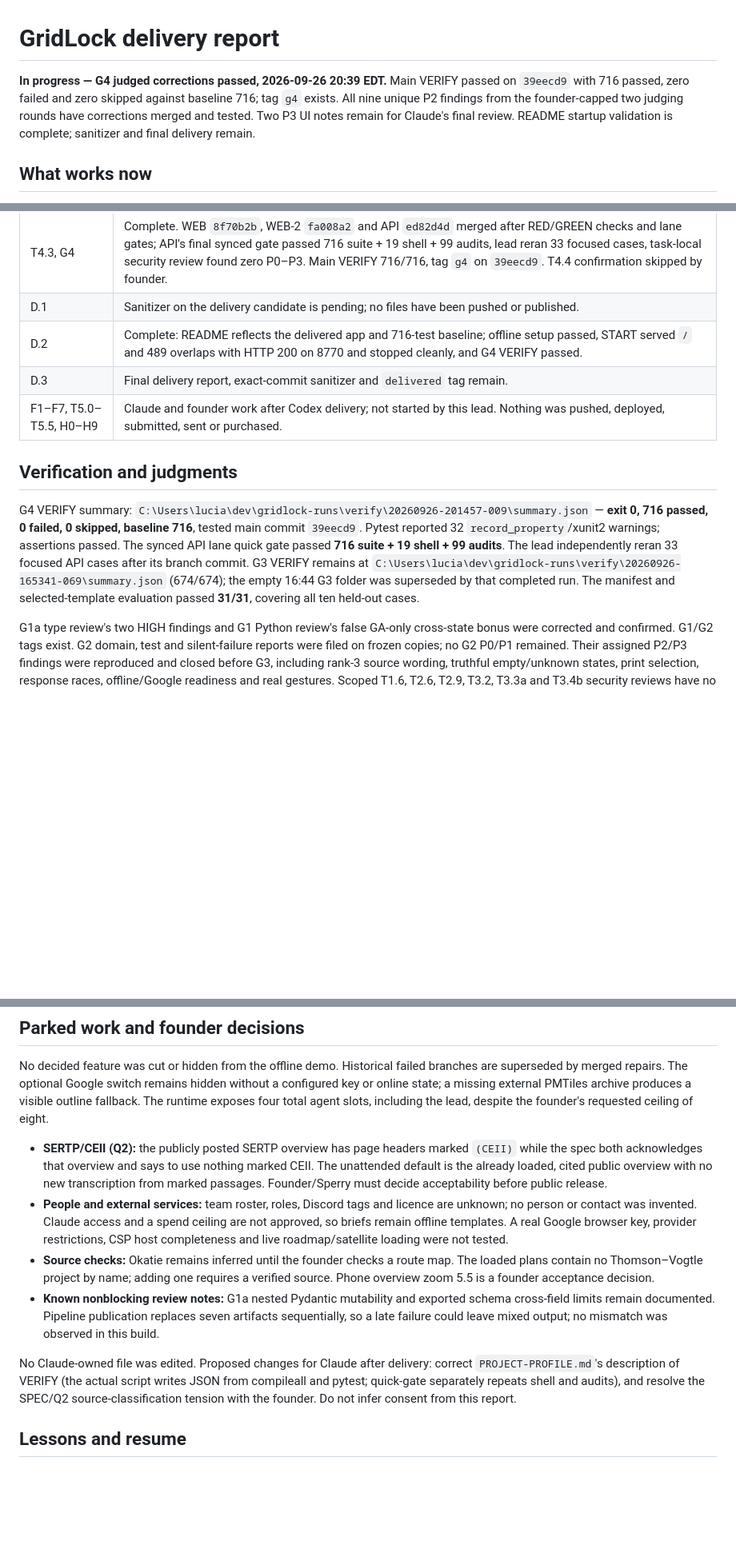
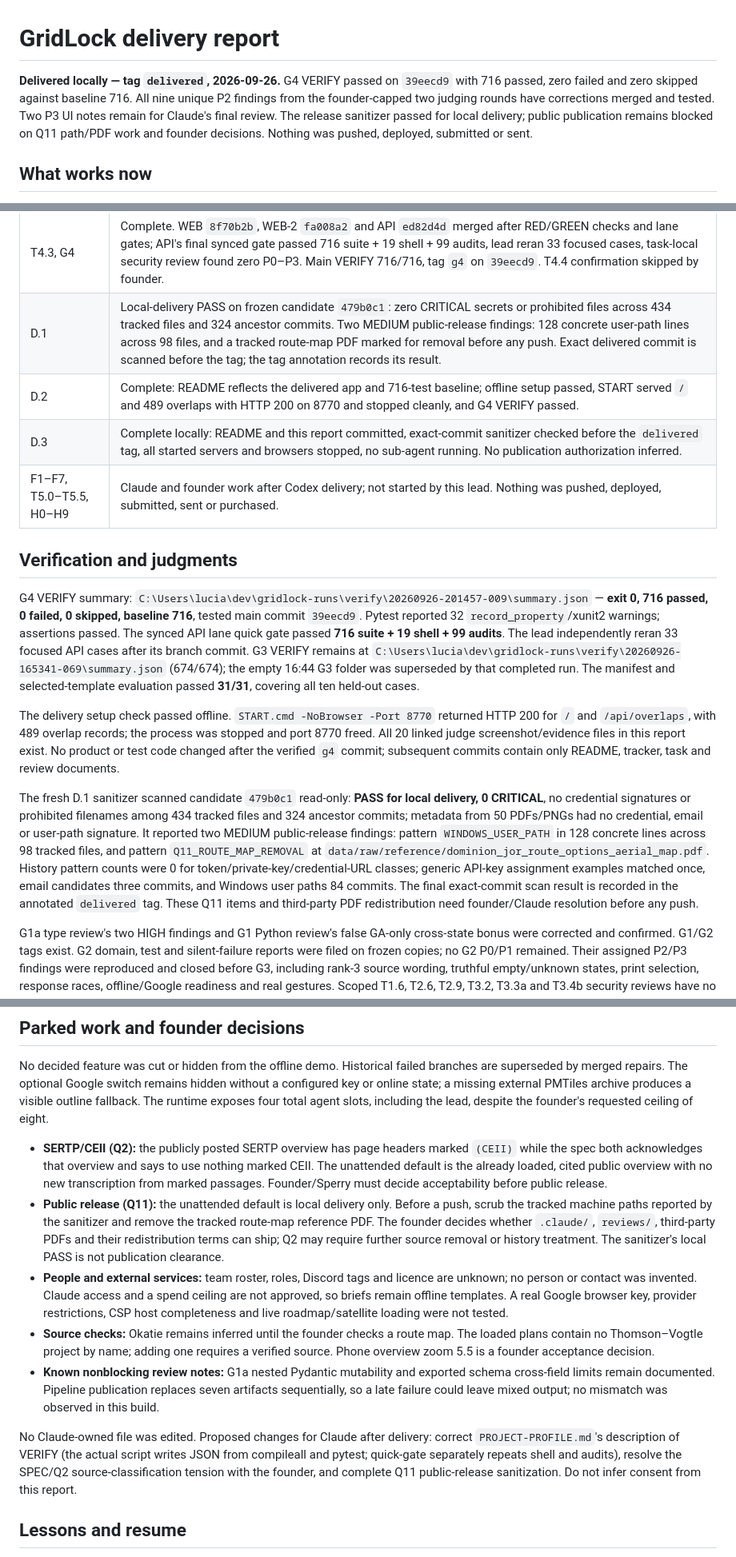
Before and after one commit to Lusangim/Shell_Hacks, a Markdown page: reviews/2026-09-26-gridlock-build/DELIVERY.md, 3 parts joined by grey strips. Shown at 80% size. Drawn GitHub-style; blank space fills up the shorter version.

Commit message:
LEAD: deliver judged GridLock build

```diff
--- a/reviews/2026-09-26-gridlock-build/DELIVERY.md
+++ b/reviews/2026-09-26-gridlock-build/DELIVERY.md
@@ -1,6 +1,6 @@
 # GridLock delivery report
 
-**In progress — G4 judged corrections passed, 2026-09-26 20:39 EDT.** Main VERIFY passed on `39eecd9` with 716 passed, zero failed and zero skipped against baseline 716; tag `g4` exists. All nine unique P2 findings from the founder-capped two judging rounds have corrections merged and tested. Two P3 UI notes remain for Claude's final review. README startup validation is complete; sanitizer and final delivery remain.
+**Delivered locally — tag `delivered`, 2026-09-26.** G4 VERIFY passed on `39eecd9` with 716 passed, zero failed and zero skipped against baseline 716. All nine unique P2 findings from the founder-capped two judging rounds have corrections merged and tested. Two P3 UI notes remain for Claude's final review. The release sanitizer passed for local delivery; public publication remains blocked on Q11 path/PDF work and founder decisions. Nothing was pushed, deployed, submitted or sent.
 
 ## What works now
 
@@ -27,14 +27,18 @@
 | G3 | Feature freeze: all decided features are demoable offline; full matrix and held-out evaluation green; `g3` tag points to `8d83ad0`. |
 | T4.1–T4.2 | Complete: six fresh judges on frozen `g3`, two rounds as capped by the founder; 0 P0/P1, nine unique P2 and two P3 findings. Judgments and essential screenshots are committed under `judge-*/`. |
 | T4.3, G4 | Complete. WEB `8f70b2b`, WEB-2 `fa008a2` and API `ed82d4d` merged after RED/GREEN checks and lane gates; API's final synced gate passed 716 suite + 19 shell + 99 audits, lead reran 33 focused cases, task-local security review found zero P0–P3. Main VERIFY 716/716, tag `g4` on `39eecd9`. T4.4 confirmation skipped by founder. |
-| D.1 | Sanitizer on the delivery candidate is pending; no files have been pushed or published. |
+| D.1 | Local-delivery PASS on frozen candidate `479b0c1`: zero CRITICAL secrets or prohibited files across 434 tracked files and 324 ancestor commits. Two MEDIUM public-release findings: 128 concrete user-path lines across 98 files, and a tracked route-map PDF marked for removal before any push. Exact delivered commit is scanned before the tag; the tag annotation records its result. |
 | D.2 | Complete: README reflects the delivered app and 716-test baseline; offline setup passed, START served `/` and 489 overlaps with HTTP 200 on 8770 and stopped cleanly, and G4 VERIFY passed. |
-| D.3 | Final delivery report, exact-commit sanitizer and `delivered` tag remain. |
+| D.3 | Complete locally: README and this report committed, exact-commit sanitizer checked before the `delivered` tag, all started servers and browsers stopped, no sub-agent running. No publication authorization inferred. |
 | F1–F7, T5.0–T5.5, H0–H9 | Claude and founder work after Codex delivery; not started by this lead. Nothing was pushed, deployed, submitted, sent or purchased. |
 
 ## Verification and judgments
 
 G4 VERIFY summary: `C:\Users\lucia\dev\gridlock-runs\verify\20260926-201457-009\summary.json` — **exit 0, 716 passed, 0 failed, 0 skipped, baseline 716**, tested main commit `39eecd9`. Pytest reported 32 `record_property`/xunit2 warnings; assertions passed. The synced API lane quick gate passed **716 suite + 19 shell + 99 audits**. The lead independently reran 33 focused API cases after its branch commit. G3 VERIFY remains at `C:\Users\lucia\dev\gridlock-runs\verify\20260926-165341-069\summary.json` (674/674); the empty 16:44 G3 folder was superseded by that completed run. The manifest and selected-template evaluation passed **31/31**, covering all ten held-out cases.
+
+The delivery setup check passed offline. `START.cmd -NoBrowser -Port 8770` returned HTTP 200 for `/` and `/api/overlaps`, with 489 overlap records; the process was stopped and port 8770 freed. All 20 linked judge screenshot/evidence files in this report exist. No product or test code changed after the verified `g4` commit; subsequent commits contain only README, tracker, task and review documents.
+
+The fresh D.1 sanitizer scanned candidate `479b0c1` read-only: **PASS for local delivery, 0 CRITICAL**, no credential signatures or prohibited filenames among 434 tracked files and 324 ancestor commits; metadata from 50 PDFs/PNGs had no credential, email or user-path signature. It reported two MEDIUM public-release findings: pattern `WINDOWS_USER_PATH` in 128 concrete lines across 98 tracked files, and pattern `Q11_ROUTE_MAP_REMOVAL` at `data/raw/reference/dominion_jor_route_options_aerial_map.pdf`. History pattern counts were 0 for token/private-key/credential-URL classes; generic API-key assignment examples matched once, email candidates three commits, and Windows user paths 84 commits. The final exact-commit scan result is recorded in the annotated `delivered` tag. These Q11 items and third-party PDF redistribution need founder/Claude resolution before any push.
 
 G1a type review's two HIGH findings and G1 Python review's false GA-only cross-state bonus were corrected and confirmed. G1/G2 tags exist. G2 domain, test and silent-failure reports were filed on frozen copies; no G2 P0/P1 remained. Their assigned P2/P3 findings were reproduced and closed before G3, including rank-3 source wording, truthful empty/unknown states, print selection, response races, offline/Google readiness and real gestures. Scoped T1.6, T2.6, T2.9, T3.2, T3.3a and T3.4b security reviews have no open P0–P3 after their recorded corrections. The T1.7 copy review was ready with notes; its one P3 source-marker lint gap is closed by T1.4b.
 
@@ -61,11 +65,12 @@ All nine P2s are fixed in T4.3, with task reports and RED/GREEN evidence under `
 No decided feature was cut or hidden from the offline demo. Historical failed branches are superseded by merged repairs. The optional Google switch remains hidden without a configured key or online state; a missing external PMTiles archive produces a visible outline fallback. The runtime exposes four total agent slots, including the lead, despite the founder's requested ceiling of eight.
 
 - **SERTP/CEII (Q2):** the publicly posted SERTP overview has page headers marked `(CEII)` while the spec both acknowledges that overview and says to use nothing marked CEII. The unattended default is the already loaded, cited public overview with no new transcription from marked passages. Founder/Sperry must decide acceptability before public release.
+- **Public release (Q11):** the unattended default is local delivery only. Before a push, scrub the tracked machine paths reported by the sanitizer and remove the tracked route-map reference PDF. The founder decides whether `.claude/`, `reviews/`, third-party PDFs and their redistribution terms can ship; Q2 may require further source removal or history treatment. The sanitizer's local PASS is not publication clearance.
 - **People and external services:** team roster, roles, Discord tags and licence are unknown; no person or contact was invented. Claude access and a spend ceiling are not approved, so briefs remain offline templates. A real Google browser key, provider restrictions, CSP host completeness and live roadmap/satellite loading were not tested.
 - **Source checks:** Okatie remains inferred until the founder checks a route map. The loaded plans contain no Thomson–Vogtle project by name; adding one requires a verified source. Phone overview zoom 5.5 is a founder acceptance decision.
 - **Known nonblocking review notes:** G1a nested Pydantic mutability and exported schema cross-field limits remain documented. Pipeline publication replaces seven artifacts sequentially, so a late failure could leave mixed output; no mismatch was observed in this build.
 
-No Claude-owned file was edited. Proposed changes for Claude after delivery: correct `PROJECT-PROFILE.md`'s description of VERIFY (the actual script writes JSON from compileall and pytest; quick-gate separately repeats shell and audits), and resolve the SPEC/Q2 source-classification tension with the founder. Do not infer consent from this report.
+No Claude-owned file was edited. Proposed changes for Claude after delivery: correct `PROJECT-PROFILE.md`'s description of VERIFY (the actual script writes JSON from compileall and pytest; quick-gate separately repeats shell and audits), resolve the SPEC/Q2 source-classification tension with the founder, and complete Q11 public-release sanitization. Do not infer consent from this report.
 
 ## Lessons and resume
 
```
Also changed, not shown: other parts of reviews/2026-09-26-gridlock-build/DELIVERY.md (+3 -1 lines), reviews/2026-09-26-gridlock-build/TRACKER.md (+1 -0 lines), tasks/todo.md (+2 -2 lines).
